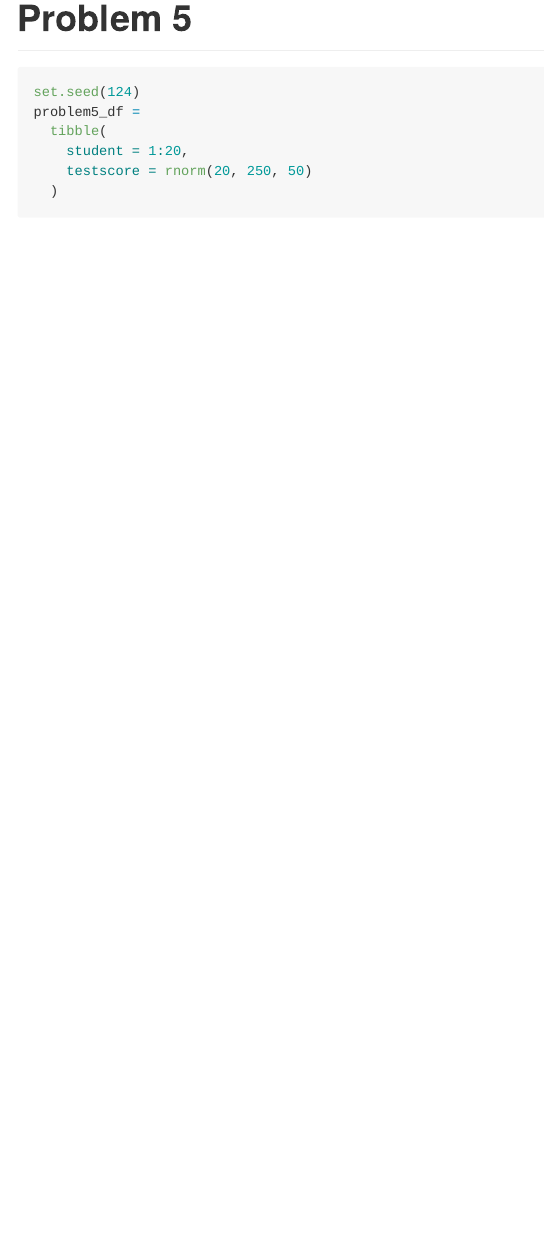
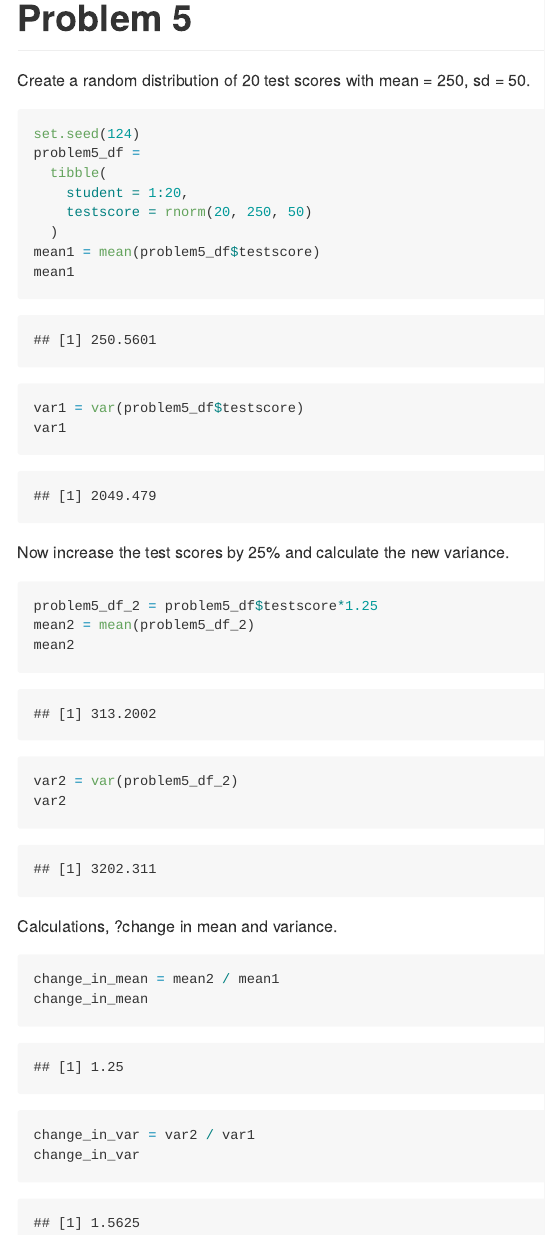
Before and after one commit to aabramov90/p6104_homework1, an R Markdown document (template.Rmd): the page in a window 1100 px wide, from 4520 px down. The pictures show the output file template.md that the author committed with the source, drawn offline in the style of GitHub.

Commit message:
problem 5

````diff
--- a/template.Rmd
+++ b/template.Rmd
@@ -67,6 +67,7 @@ ggplot(problem4_df, aes(x= Race, y= BP, fill = Race)) +
 
 # Problem 5
 
+Create a random distribution of 20 test scores with mean = 250, sd = 50.
 ```{r}
 set.seed(124)
 problem5_df =
@@ -74,4 +75,30 @@ problem5_df =
     student = 1:20,
     testscore = rnorm(20, 250, 50)
   )
+mean1 = mean(problem5_df$testscore)
+mean1
+
+var1 = var(problem5_df$testscore)
+var1
 ```
+
+Now increase the test scores by 25% and calculate the new variance.
+
+```{r}
+problem5_df_2 = problem5_df$testscore*1.25
+mean2 = mean(problem5_df_2)
+mean2
+
+var2 = var(problem5_df_2)
+var2
+```
+
+Calculations, ?change in mean and variance.
+
+```{r}
+change_in_mean = mean2 / mean1
+change_in_mean
+
+change_in_var = var2 / var1
+change_in_var
+```
````
Also changed, not shown: template.md.
